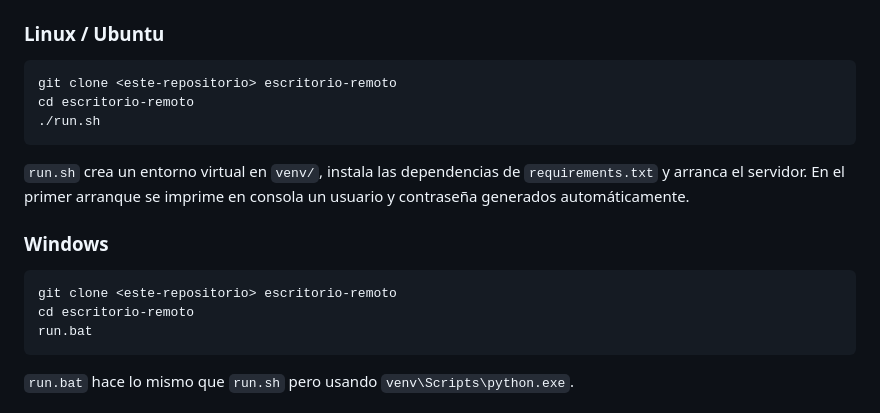
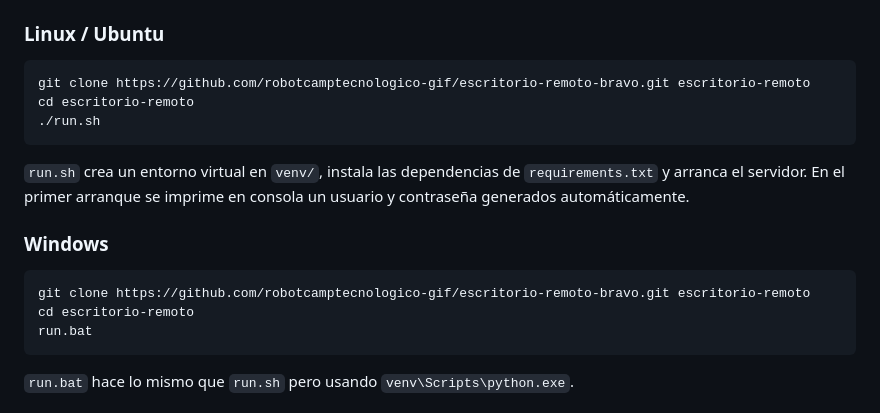
Before and after one commit to niki2510/scritorio-remoto, a Markdown page: README.md, the part around the change. GitHub-like rendering.

Commit message:
Document GitHub clone URL

````diff
--- a/README.md
+++ b/README.md
@@ -120,7 +120,7 @@ y `RDWEB_AGENT_TOKEN` en `/etc/escritorio-remoto-agent.env`.
 ### Linux / Ubuntu
 
 ```bash
-git clone <este-repositorio> escritorio-remoto
+git clone https://github.com/robotcamptecnologico-gif/escritorio-remoto-bravo.git escritorio-remoto
 cd escritorio-remoto
 ./run.sh
 ```
@@ -132,7 +132,7 @@ en consola un usuario y contraseña generados automáticamente.
 ### Windows
 
 ```bat
-git clone <este-repositorio> escritorio-remoto
+git clone https://github.com/robotcamptecnologico-gif/escritorio-remoto-bravo.git escritorio-remoto
 cd escritorio-remoto
 run.bat
 ```
````
